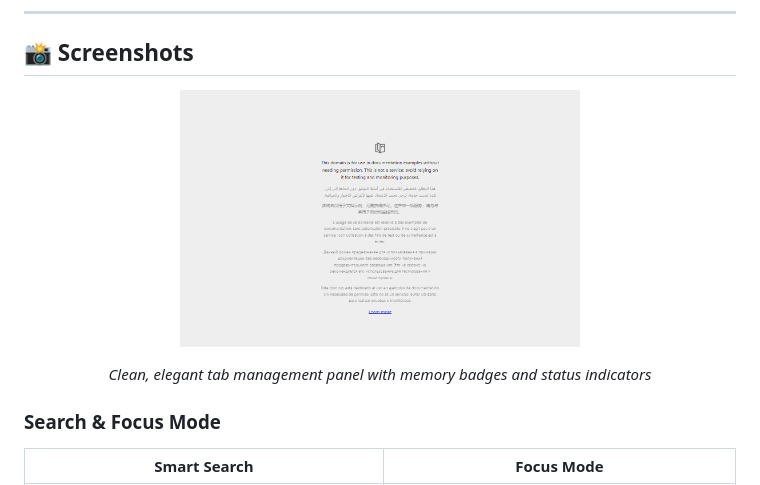
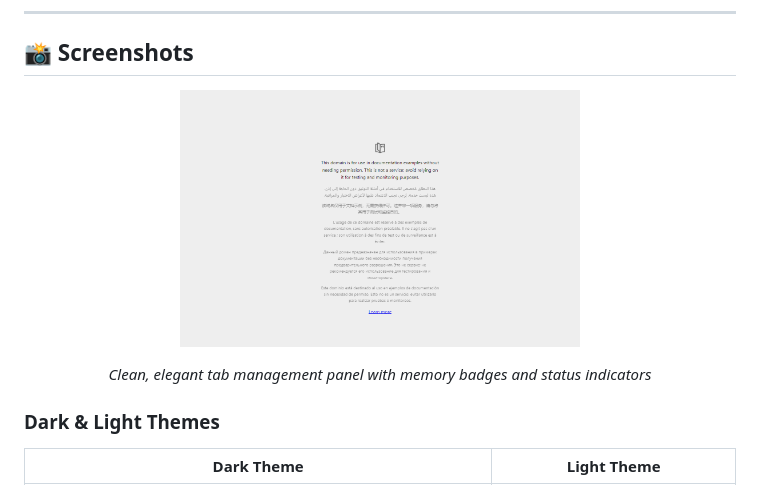
Before and after one commit to BalaKrishnan071194/btab-sync, a Markdown page: README.md, the part around one of its changes. Rendered like a GitHub page.

```diff
--- a/README.md
+++ b/README.md
@@ -21,7 +21,7 @@ A premium, local-first, cross-browser extension for power users who manage many
   <em>Clean, elegant tab management panel with memory badges and status indicators</em>
 </p>
 
-### Search & Focus Mode
+### Dark & Light Themes
 
-| Smart Search | Focus Mode |
+| Dark Theme | Light Theme |
 |:---:|:---:|
```
Also changed, not shown: other parts of README.md (+16 -3 lines), docs/screenshots/cleanup-panel.png (added), docs/screenshots/main-panel-light.png (added), docs/screenshots/memory-dashboard.png (added), 1 other file.
